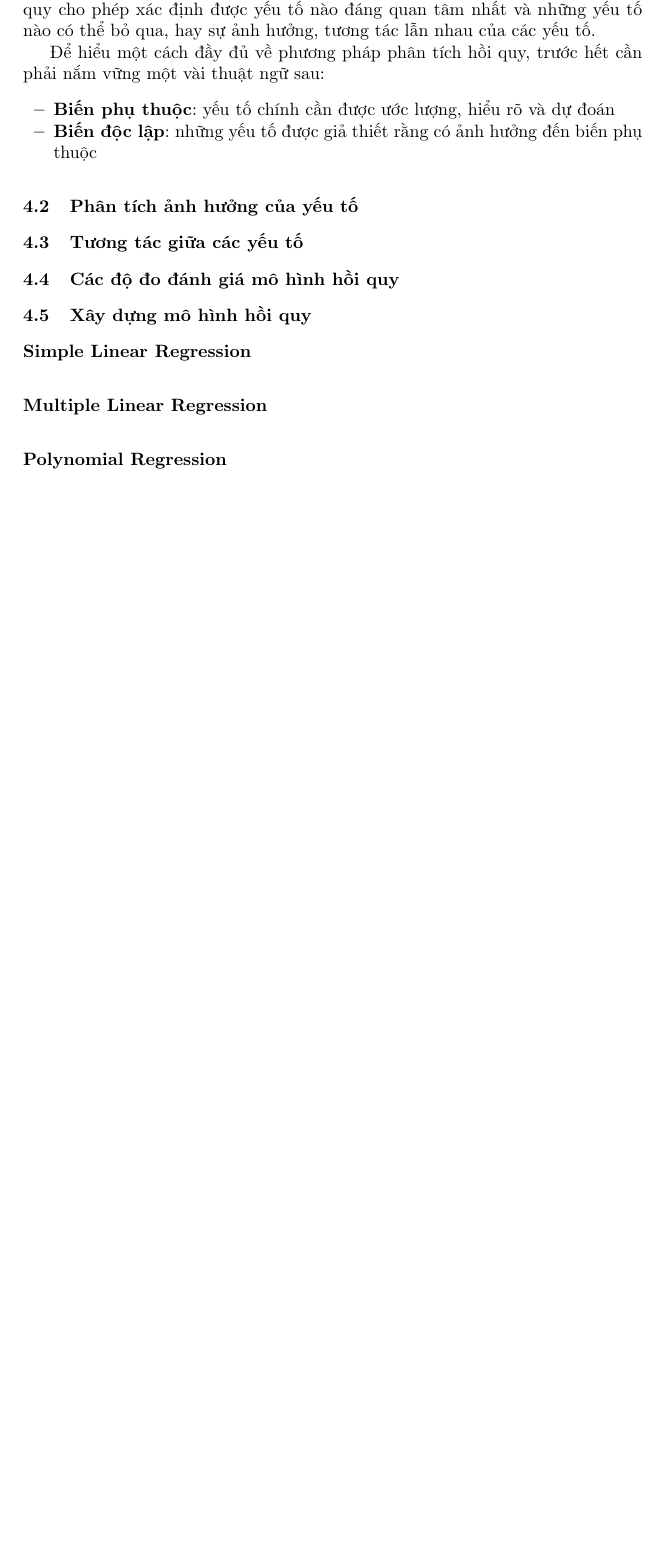
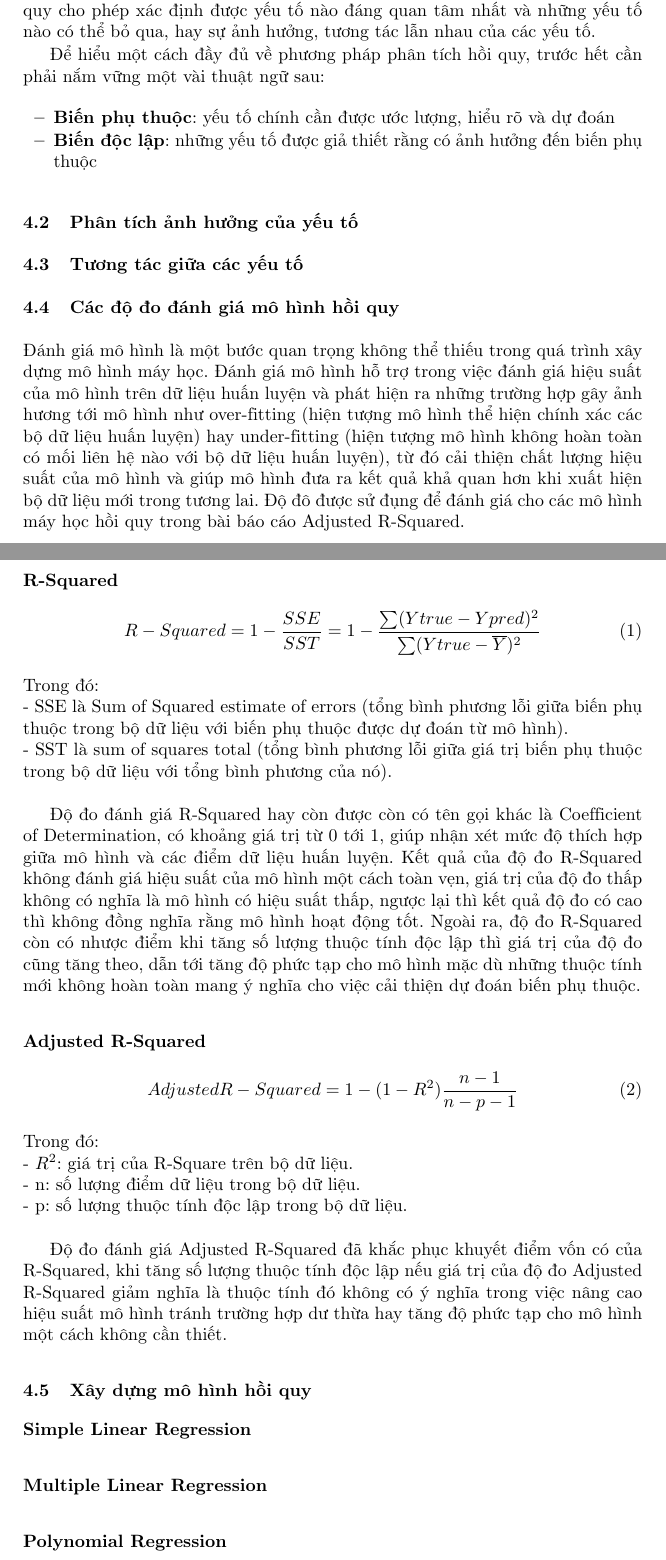
Before and after one commit to thaongan251/DS304_TK-PTTN, a LaTeX paper (BaoCaoLatex/BaoCaoDS304.tex): part of page 4 of 7 before the commit and two parts of pages 4 and 5 of 8 after it, the two joined at a grey line, cut so that both start at the same text, the shorter picture padded with empty space. Compiled offline with pdfLaTeX.

Commit message:
update 4.4

```diff
--- a/BaoCaoLatex/BaoCaoDS304.tex
+++ b/BaoCaoLatex/BaoCaoDS304.tex
@@ -159,6 +159,30 @@ Phân tích hồi quy là một phương pháp thống kê mạnh mẽ cho phép
 \subsection{Tương tác giữa các yếu tố}
 
 \subsection{Các độ đo đánh giá mô hình hồi quy}
+Đánh giá mô hình là một bước quan trọng không thể thiếu trong quá trình xây dựng mô hình máy học. Đánh giá mô hình hỗ trợ trong việc đánh giá hiệu suất của mô hình trên dữ liệu huấn luyện và phát hiện ra những trường hợp gây ảnh hương tới mô hình như over-fitting (hiện tượng mô hình thể hiện chính xác các bộ dữ liệu huấn luyện) hay under-fitting (hiện tượng mô hình không hoàn toàn có mối liên hệ nào với bộ dữ liệu huấn luyện), từ đó cải thiện chất lượng hiệu suất của mô hình và giúp mô hình đưa ra kết quả khả quan hơn khi xuất hiện bộ dữ liệu mới trong tương lai. Độ đô được sử đụng để đánh giá cho các mô hình máy học hồi quy trong bài báo cáo Adjusted R-Squared.
+
+
+\subsubsection{R-Squared}
+\begin{equation}
+	R-Squared = 1- \frac{SSE}{SST} =  1 - \frac{\sum (Ytrue - Ypred)^2}{\sum (Ytrue - \overline{Y})^2}
+\end{equation}
+Trong đó:\\
+- SSE là Sum of Squared estimate of errors (tổng bình phương lỗi giữa biến phụ thuộc trong bộ dữ liệu với biến phụ thuộc được dự đoán từ mô hình).\\
+- SST là sum of squares total (tổng bình phương lỗi giữa giá trị biến phụ thuộc trong bộ dữ liệu với tổng bình phương của nó).\\
+
+Độ đo đánh giá R-Squared hay còn được còn có tên gọi khác là Coefficient of Determination, có khoảng giá trị từ 0 tới 1, giúp nhận xét mức độ thích hợp giữa mô hình và các điểm dữ liệu huấn luyện. Kết quả của độ đo R-Squared không đánh giá hiệu suất của mô hình một cách toàn vẹn, giá trị của độ đo thấp không có nghĩa là mô hình có hiệu suất thấp, ngược lại thì kết quả độ đo có cao thì không đồng nghĩa rằng mô hình hoạt động tốt. Ngoài ra, độ đo R-Squared còn có nhược điểm khi tăng số lượng thuộc tính độc lập thì giá trị của độ đo cũng tăng theo, dẫn tới tăng độ phức tạp cho mô hình mặc dù những thuộc tính mới không hoàn toàn mang ý nghĩa cho việc cải thiện dự đoán biến phụ thuộc.
+
+\subsubsection{Adjusted R-Squared}
+\begin{equation}
+	Adjusted  R-Squared = 1- (1-R^2)\frac{n-1}{n-p-1}
+\end{equation}
+Trong đó: \\
+- $R^2$: giá trị của R-Square trên bộ dữ liệu.\\
+- n: số lượng điểm dữ liệu trong bộ dữ liệu.\\
+- p: số lượng thuộc tính độc lập trong bộ dữ liệu.\\
+
+ Độ đo đánh giá Adjusted R-Squared đã khắc phục khuyết điểm vốn có của R-Squared, khi tăng số lượng thuộc tính độc lập nếu giá trị của độ đo Adjusted R-Squared giảm nghĩa là thuộc tính đó không có ý nghĩa trong việc nâng cao hiệu suất mô hình tránh trường hợp dư thừa hay tăng độ phức tạp cho mô hình một cách không cần thiết.
+
 
 \subsection{Xây dựng mô hình hồi quy}
 \subsubsection{Simple Linear Regression}
```
Also changed, not shown: BaoCaoLatex/BaoCaoDS304.pdf, 3 other files.
